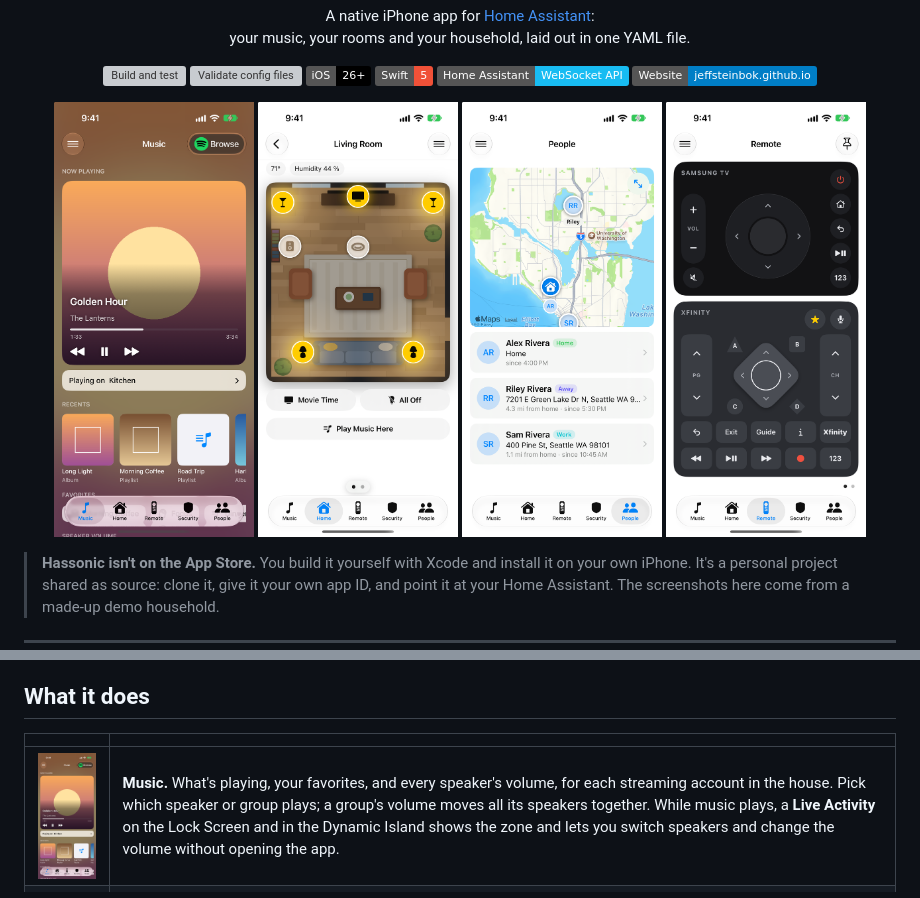
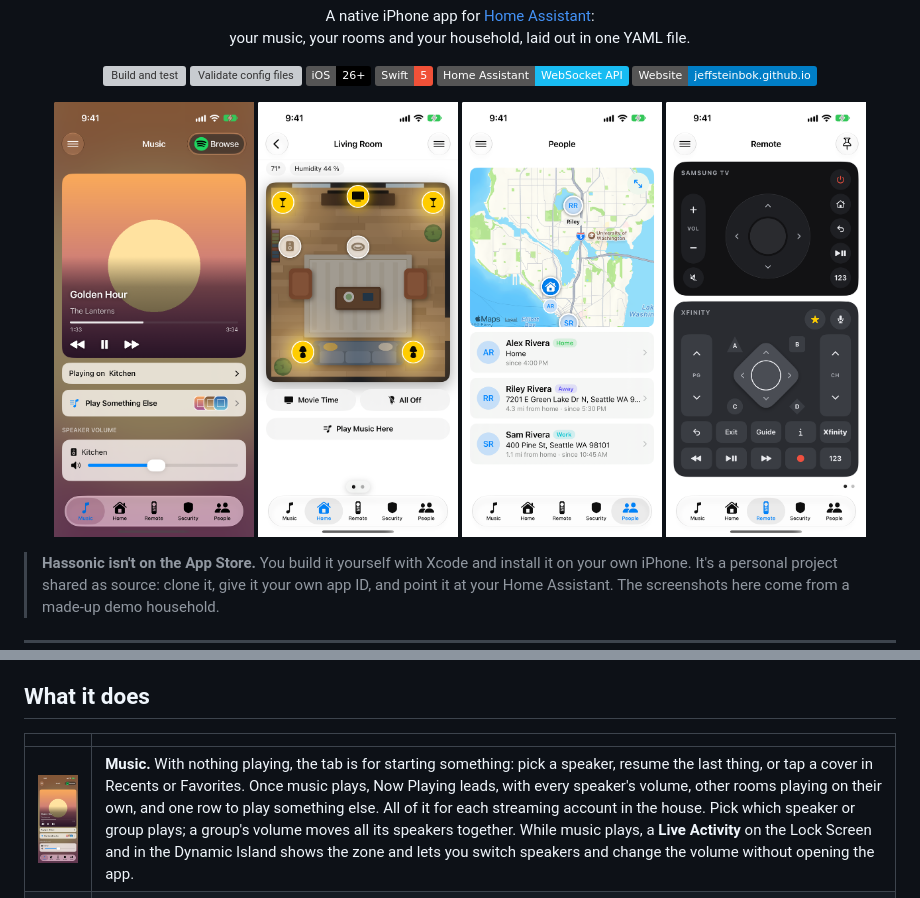
Before and after one commit to JeffSteinbok/Hassonic-iOS, a Markdown page: README.md, 2 parts joined by grey strips. Rendered like a GitHub page; pictures changed too: docs/images/music.png; badges without logos; grey boxes are pictures that could not be loaded.

```diff
--- a/README.md
+++ b/README.md
@@ -48,7 +48,7 @@
 
 | | |
 |---|---|
-| <img src="docs/images/music.png" width="220" alt="Music"> | **Music.** What's playing, your favorites, and every speaker's volume, for each streaming account in the house. Pick which speaker or group plays; a group's volume moves all its speakers together. While music plays, a **Live Activity** on the Lock Screen and in the Dynamic Island shows the zone and lets you switch speakers and change the volume without opening the app. |
+| <img src="docs/images/music.png" width="220" alt="Music"> | **Music.** With nothing playing, the tab is for starting something: pick a speaker, resume the last thing, or tap a cover in Recents or Favorites. Once music plays, Now Playing leads, with every speaker's volume, other rooms playing on their own, and one row to play something else. All of it for each streaming account in the house. Pick which speaker or group plays; a group's volume moves all its speakers together. While music plays, a **Live Activity** on the Lock Screen and in the Dynamic Island shows the zone and lets you switch speakers and change the volume without opening the app. |
 | <img src="docs/images/home.png" width="220" alt="Home"> | **Pages you lay out.** Each tab is a page from your config: lights, covers, thermostats, an alarm panel, TV remotes, people. Rooms show as tiles at the top of the first page. |
 | <img src="docs/images/room.png" width="220" alt="A room"> | **Rooms.** A picture of the room with a button on each device, where it really is. Tap to toggle a light, fan or speaker; hold for brightness, speed or volume. Lights that are on glow on the floor. An oven or fridge shows its temperature on the picture, and a tap opens its modes and setpoint. Chips above show the room's sensors; buttons below set several devices at once. Swipe left or right for the next room. |
 | <img src="docs/images/remote.png" width="220" alt="Remote"> | **TV remote.** A TV and the box plugged into it, each with its own panel. Keys grey out while the TV is off, and the box's panel dims while the TV is showing one of its own apps. |
```
Also changed, not shown: 9 other files.
